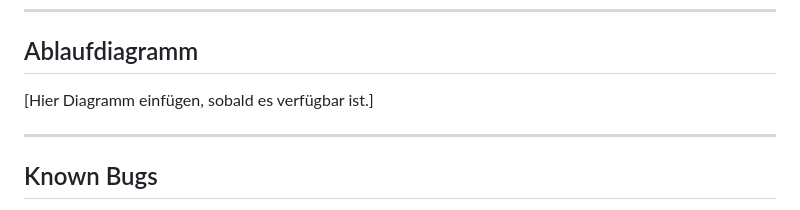
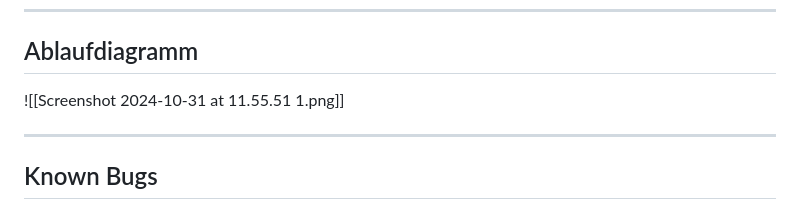
Before and after one commit to JasperBleeker/MedienhausOnAir, a Markdown page: README.md, the part around the change. GitHub-like rendering.

```diff
--- a/README.md
+++ b/README.md
@@ -46,7 +46,7 @@ Die einzelnen Komponenten kommunizieren über **HTTP**, wobei der Mikrocontrolle
 ---
 
 ## Ablaufdiagramm
-[Hier Diagramm einfügen, sobald es verfügbar ist.]
+![[Screenshot 2024-10-31 at 11.55.51 1.png]]
 
 ---
 
```
